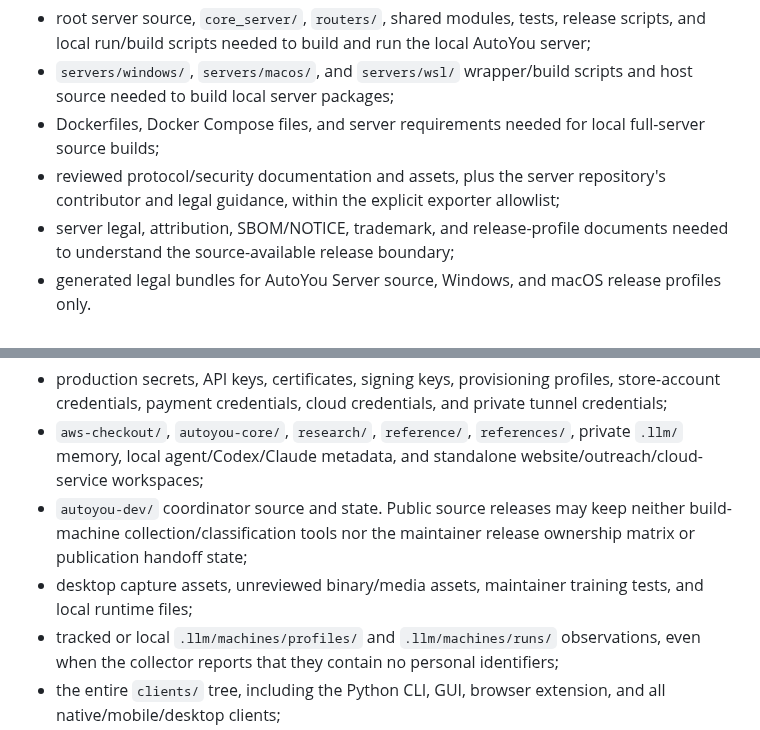
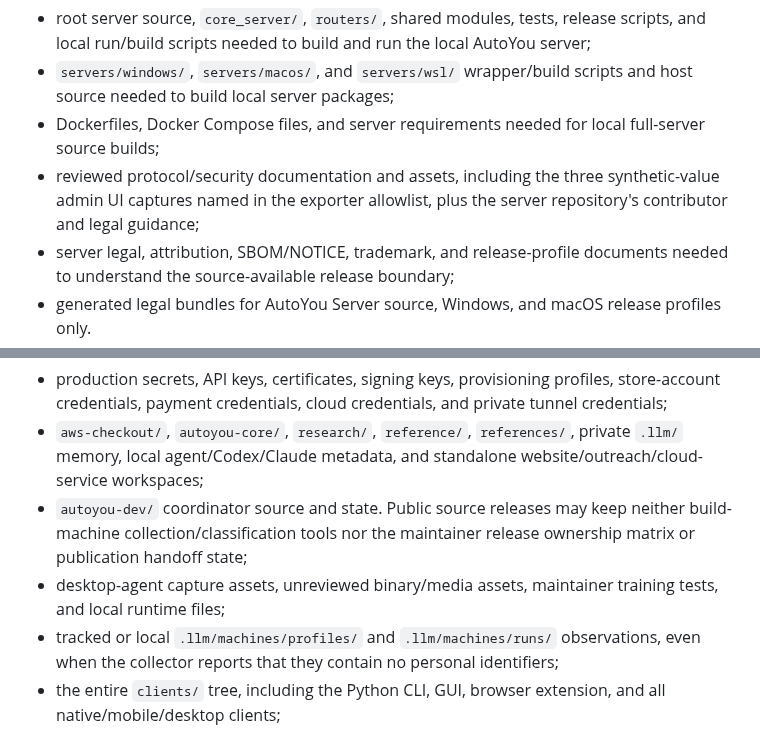
Before and after one commit to autoyou-ai/AutoYou-Server, a Markdown page: docs/legal/source-publication-manifest.md, 2 parts joined by grey strips. Drawn GitHub-style.

```diff
--- a/docs/legal/source-publication-manifest.md
+++ b/docs/legal/source-publication-manifest.md
@@ -12,7 +12,9 @@ publication set should include:
 - root server source, `core_server/`, `routers/`, shared modules, tests, release scripts, and local run/build scripts needed to build and run the local AutoYou server;
 - `servers/windows/`, `servers/macos/`, and `servers/wsl/` wrapper/build scripts and host source needed to build local server packages;
 - Dockerfiles, Docker Compose files, and server requirements needed for local full-server source builds;
-- reviewed protocol/security documentation and assets, plus the server repository's contributor and legal guidance, within the explicit exporter allowlist;
+- reviewed protocol/security documentation and assets, including the three
+  synthetic-value admin UI captures named in the exporter allowlist, plus the
+  server repository's contributor and legal guidance;
 - server legal, attribution, SBOM/NOTICE, trademark, and release-profile documents needed to understand the source-available release boundary;
 - generated legal bundles for AutoYou Server source, Windows, and macOS release profiles only.
 
@@ -31,7 +33,7 @@ Source publication must exclude:
 - `autoyou-dev/` coordinator source and state. Public source releases may keep
   neither build-machine collection/classification tools nor the maintainer
   release ownership matrix or publication handoff state;
-- desktop capture assets, unreviewed binary/media assets, maintainer training tests, and local runtime files;
+- desktop-agent capture assets, unreviewed binary/media assets, maintainer training tests, and local runtime files;
 - tracked or local `.llm/machines/profiles/` and `.llm/machines/runs/`
   observations, even when the collector reports that they contain no personal
   identifiers;
```
Also changed, not shown: other parts of docs/legal/source-publication-manifest.md (+1 -1 lines), README.md (+10 -0 lines), docs/images/admin/security.png (added), 5 other files.
